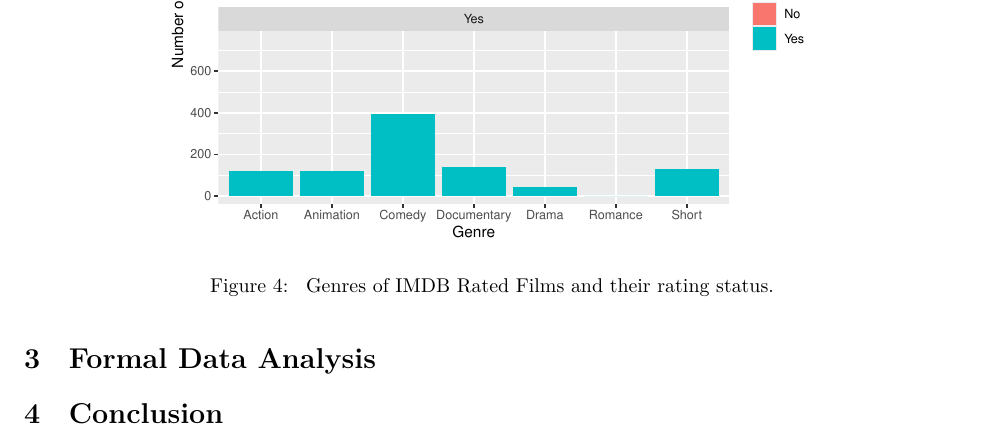
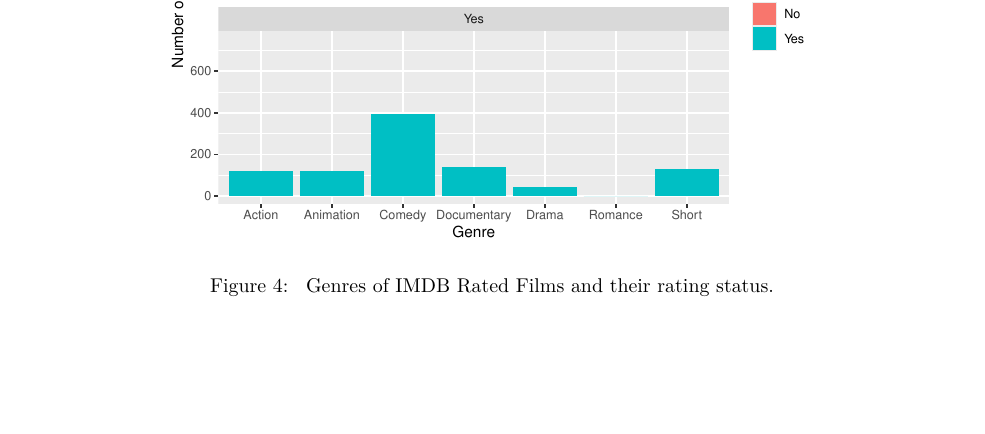
Before and after one commit to Gweiqing1999/DAS-Group-08, an R Markdown document (Intro and Exploratory analysis.Rmd): part of page 4 of 4, cut so that both start at the same text, the shorter picture padded with empty space. Rendered offline with R 4.5, knitr and Pandoc, then LaTeX, with nearby package versions.

Commit message:
Deleted the Formal analysis and conclusion header

````diff
--- a/Intro and Exploratory analysis.Rmd
+++ b/Intro and Exploratory analysis.Rmd
@@ -120,8 +120,3 @@ ggplot(data = IMDP_Barchat, aes(x = Genre, y = number, fill = Rating)) +
   facet_wrap(~ Rating, ncol = 1) +
   labs(x = "Genre", y = "Number of Film")
 ```
-
-
-# Formal Data Analysis {#sec:form}
-
-# Conclusion {#sec:conc}
````
Also changed, not shown: Intro-and-Exploratory-analysis.pdf, 1 other file.
